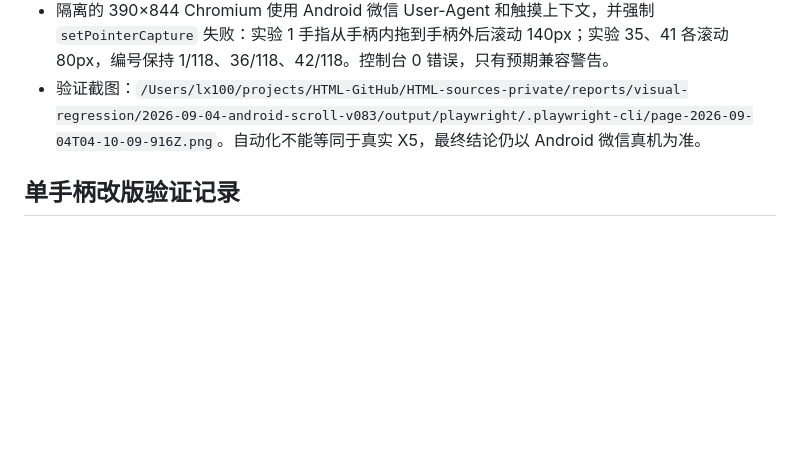
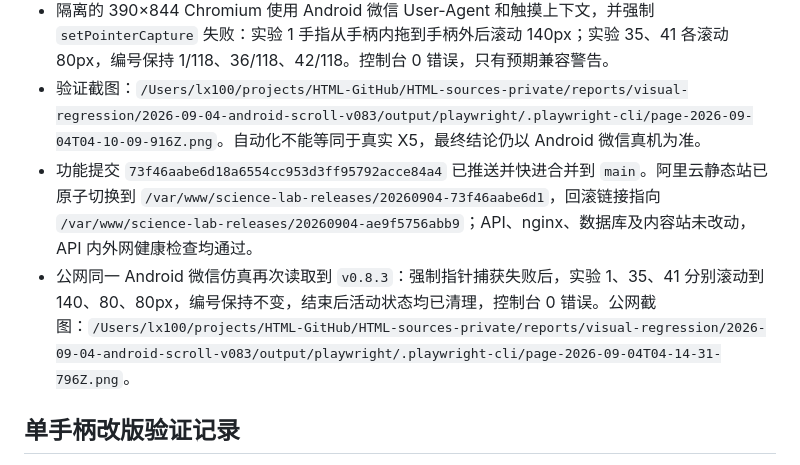
Before and after one commit to Albert-Huo/Science-Lab, a Markdown page: docs/content-scroll-pilot.md, the part around the change. Rendered like a GitHub page; blank space fills up the shorter version.

Commit message:
docs: record Android scroll deployment

```diff
--- a/docs/content-scroll-pilot.md
+++ b/docs/content-scroll-pilot.md
@@ -64,6 +64,8 @@ node tools/preview-scroll.mjs --content-root /Users/lx100/projects/HTML-GitHub/H
 - 新增版本一致性、页面级事件接管和监听清理测试。滚动专项 18/18、完整 `npm test --prefix server/api`、离线依赖审计、脚本语法和差异空白检查均通过。
 - 隔离的 390×844 Chromium 使用 Android 微信 User-Agent 和触摸上下文，并强制 `setPointerCapture` 失败：实验 1 手指从手柄内拖到手柄外后滚动 140px；实验 35、41 各滚动 80px，编号保持 1/118、36/118、42/118。控制台 0 错误，只有预期兼容警告。
 - 验证截图：`/Users/lx100/projects/HTML-GitHub/HTML-sources-private/reports/visual-regression/2026-09-04-android-scroll-v083/output/playwright/.playwright-cli/page-2026-09-04T04-10-09-916Z.png`。自动化不能等同于真实 X5，最终结论仍以 Android 微信真机为准。
+- 功能提交 `73f46aabe6d18a6554cc953d3ff95792acce84a4` 已推送并快进合并到 `main`。阿里云静态站已原子切换到 `/var/www/science-lab-releases/20260904-73f46aabe6d1`，回滚链接指向 `/var/www/science-lab-releases/20260904-ae9f5756abb9`；API、nginx、数据库及内容站未改动，API 内外网健康检查均通过。
+- 公网同一 Android 微信仿真再次读取到 `v0.8.3`：强制指针捕获失败后，实验 1、35、41 分别滚动到 140、80、80px，编号保持不变，结束后活动状态均已清理，控制台 0 错误。公网截图：`/Users/lx100/projects/HTML-GitHub/HTML-sources-private/reports/visual-regression/2026-09-04-android-scroll-v083/output/playwright/.playwright-cli/page-2026-09-04T04-14-31-796Z.png`。
 
 ## 单手柄改版验证记录
 
```
Also changed, not shown: 1 other file.
